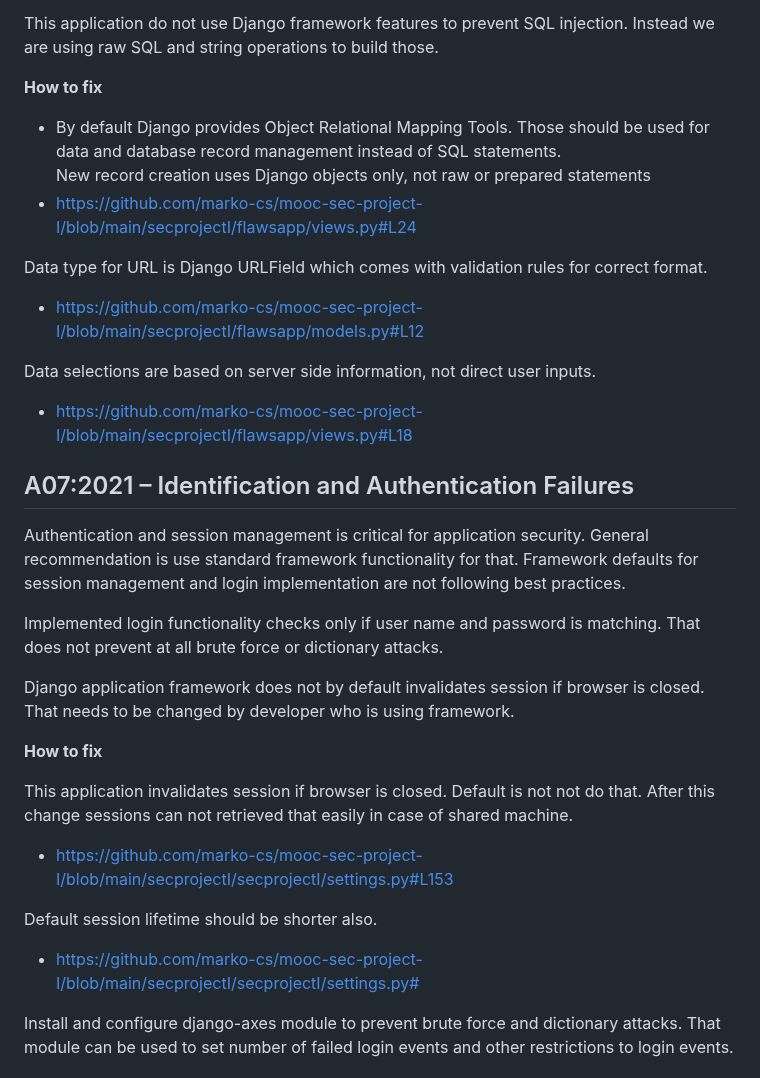
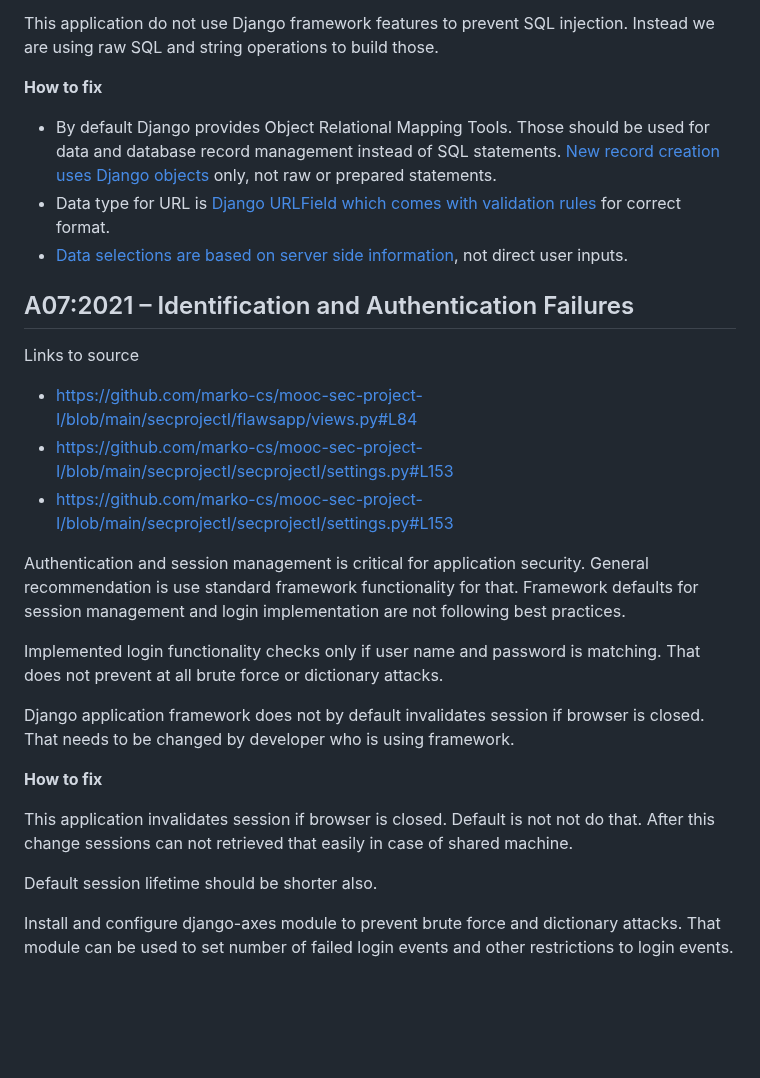
Before and after one commit to marko-cs/mooc-sec-project-I, a Markdown page: README.md, the part around one of its changes. Rendered like a GitHub page; blank space fills up the shorter version.

Commit message:
Some updates to links

```diff
--- a/README.md
+++ b/README.md
@@ -101,17 +96,17 @@ This application do not use Django framework features to prevent SQL injection.
 
 **How to fix**
 
-- By default Django provides Object Relational Mapping Tools. Those should be used for data and database record management instead of SQL statements.
-New record creation uses Django objects only, not raw or prepared statements
-- https://github.com/marko-cs/mooc-sec-project-I/blob/main/secprojectI/flawsapp/views.py#L24
+- By default Django provides Object Relational Mapping Tools. Those should be used for data and database record management instead of SQL statements. [New record creation uses Django objects](https://github.com/marko-cs/mooc-sec-project-I/blob/main/secprojectI/flawsapp/views.py#L24) only, not raw or prepared statements.
+- Data type for URL is [Django URLField which comes with validation rules](https://github.com/marko-cs/mooc-sec-project-I/blob/main/secprojectI/flawsapp/models.py#L12) for correct format.
+- [Data selections are based on server side information](https://github.com/marko-cs/mooc-sec-project-I/blob/main/secprojectI/flawsapp/views.py#L18), not direct user inputs.
 
-Data type for URL is Django URLField which comes with validation rules for correct format.
-- https://github.com/marko-cs/mooc-sec-project-I/blob/main/secprojectI/flawsapp/models.py#L12
-
-Data selections are based on server side information, not direct user inputs.
-- https://github.com/marko-cs/mooc-sec-project-I/blob/main/secprojectI/flawsapp/views.py#L18
 
 ## A07:2021 – Identification and Authentication Failures
+
+Links to source
+- https://github.com/marko-cs/mooc-sec-project-I/blob/main/secprojectI/flawsapp/views.py#L84
+- https://github.com/marko-cs/mooc-sec-project-I/blob/main/secprojectI/secprojectI/settings.py#L153
+- https://github.com/marko-cs/mooc-sec-project-I/blob/main/secprojectI/secprojectI/settings.py#L153
 
 Authentication and session management is critical for application security. General recommendation is use standard framework functionality for that. Framework defaults for session management and login implementation are not following best practices.
 
@@ -122,10 +117,10 @@ Django application framework does not by default invalidates session if browser
 **How to fix**
 
 This application invalidates session if browser is closed. Default is not not do that. After this change sessions can not retrieved that easily in case of shared machine.
-- https://github.com/marko-cs/mooc-sec-project-I/blob/main/secprojectI/secprojectI/settings.py#L153
+
 
 Default session lifetime should be shorter also.
-- https://github.com/marko-cs/mooc-sec-project-I/blob/main/secprojectI/secprojectI/settings.py#
+
 
 Install and configure django-axes module to prevent brute force and dictionary attacks. That module can be used to set number of failed login events and other restrictions to login events.
 
```
Also changed, not shown: other parts of README.md (+2 -7 lines).
